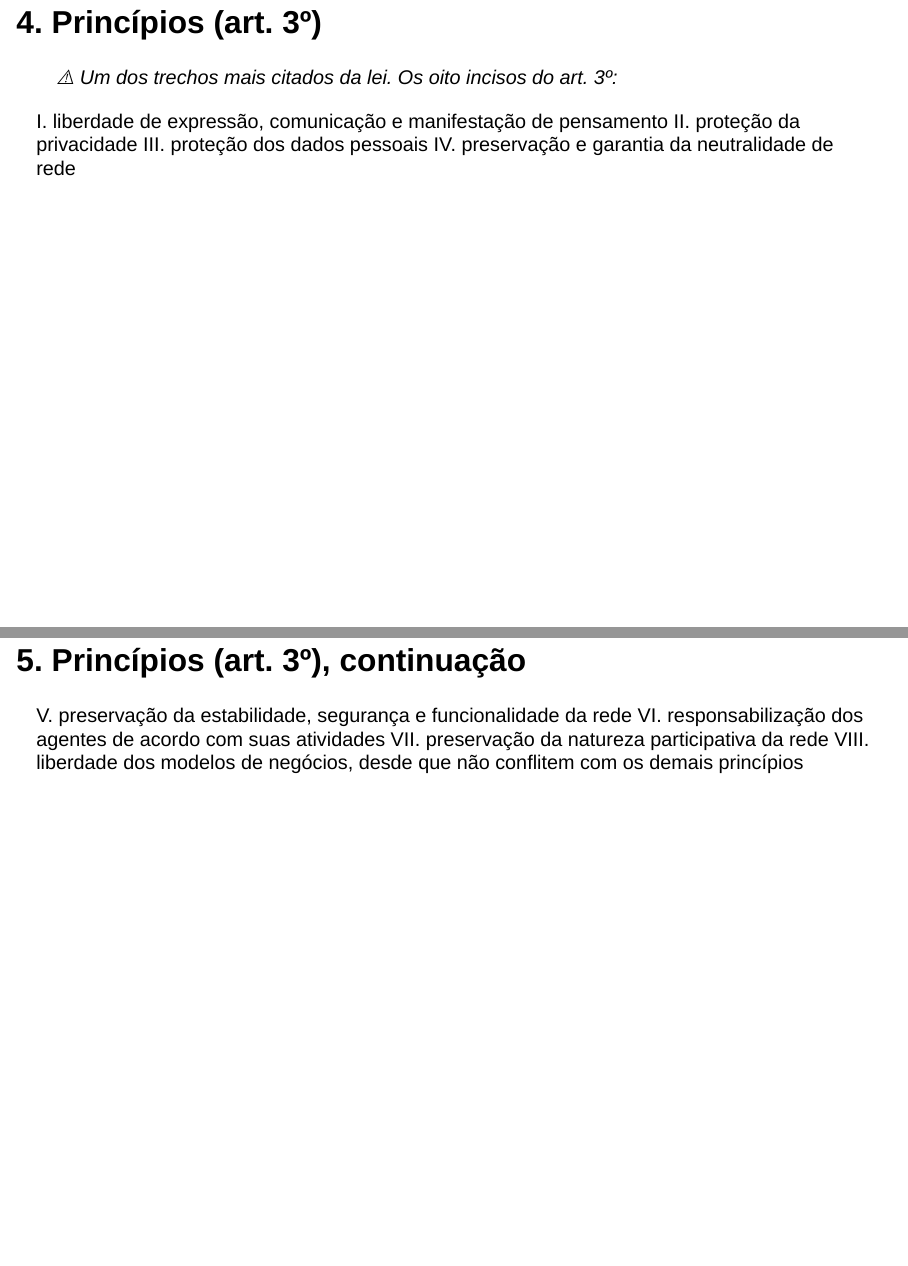
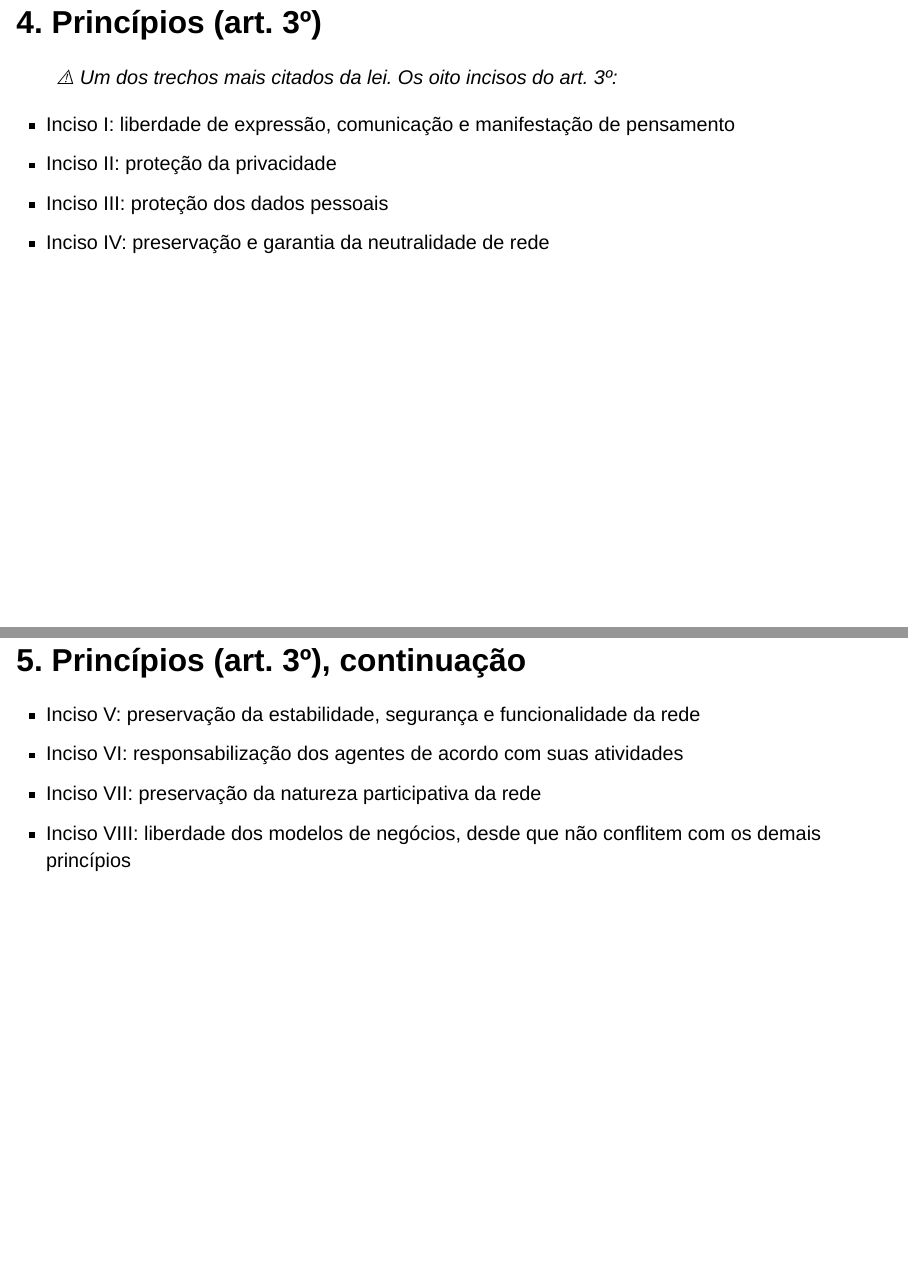
Before and after one commit to ndtj/direitoDigital, a Quarto document (slides/mci3.qmd): pages 6 and 7 of 36, joined at a grey line. Rendered offline with R 4.5, knitr and Pandoc in place of Quarto, with nearby package versions; drawn as Slidy slides in place of the format the file asks for.

Commit message:
fix: corrige lista de incisos amontoada nos slides de princípios (mci3.qmd)
Os itens "I.", "II." etc. eram interpretados pelo Pandoc como marcadores
de lista numerada romana (fancy lists), gerando sublistas aninhadas e
texto empilhado nos slides 4 e 5. Substitui por "Inciso I:" etc., que
não colide com esse reconhecimento automático.

Co-Authored-By: Claude Sonnet 5 <noreply@anthropic.com>

```diff
--- a/slides/mci3.qmd
+++ b/slides/mci3.qmd
@@ -42,17 +42,17 @@ Disciplina o uso da internet no Brasil com base em:
 
 > ⚠️ Um dos trechos mais citados da lei. Os oito incisos do art. 3º:
 
-I. liberdade de expressão, comunicação e manifestação de pensamento
-II. proteção da privacidade
-III. proteção dos dados pessoais
-IV. preservação e garantia da neutralidade de rede
+- Inciso I: liberdade de expressão, comunicação e manifestação de pensamento
+- Inciso II: proteção da privacidade
+- Inciso III: proteção dos dados pessoais
+- Inciso IV: preservação e garantia da neutralidade de rede
 
 ## 5. Princípios (art. 3º), continuação
 
-V. preservação da estabilidade, segurança e funcionalidade da rede
-VI. responsabilização dos agentes de acordo com suas atividades
-VII. preservação da natureza participativa da rede
-VIII. liberdade dos modelos de negócios, desde que não conflitem com os demais princípios
+- Inciso V: preservação da estabilidade, segurança e funcionalidade da rede
+- Inciso VI: responsabilização dos agentes de acordo com suas atividades
+- Inciso VII: preservação da natureza participativa da rede
+- Inciso VIII: liberdade dos modelos de negócios, desde que não conflitem com os demais princípios
 
 ## 6. Objetivos (art. 4º)
 
```
Also changed, not shown: slides/mci3.html.
